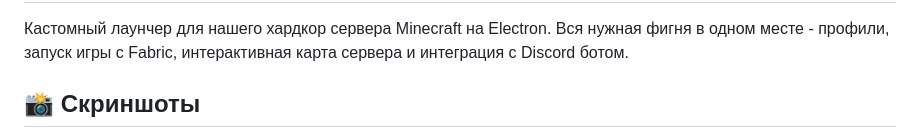
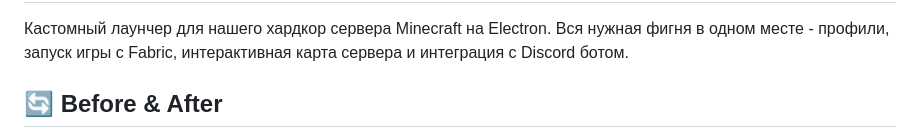
Before and after one commit to danceqqq/AngellaMinecraftLauncher, a Markdown page: README.md, the part around one of its changes. GitHub-like rendering.

```diff
--- a/README.md
+++ b/README.md
@@ -2,5 +2,5 @@
 
 Кастомный лаунчер для нашего хардкор сервера Minecraft на Electron. Вся нужная фигня в одном месте - профили, запуск игры с Fabric, интерактивная карта сервера и интеграция с Discord ботом.
 
-## 📸 Скриншоты
+## 🔄 Before & After
 
```
Also changed, not shown: other parts of README.md (+22 -4 lines).
